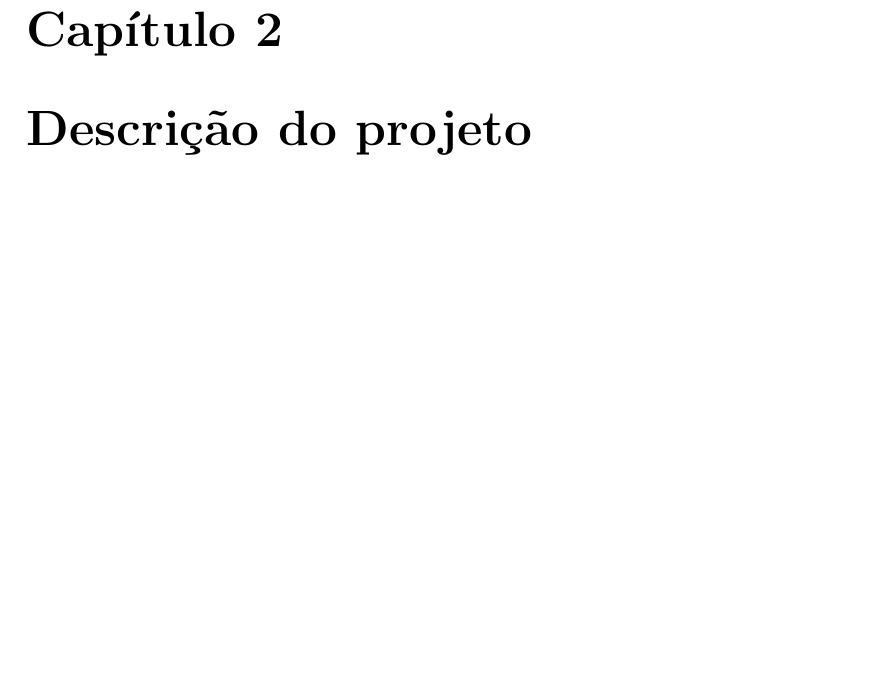
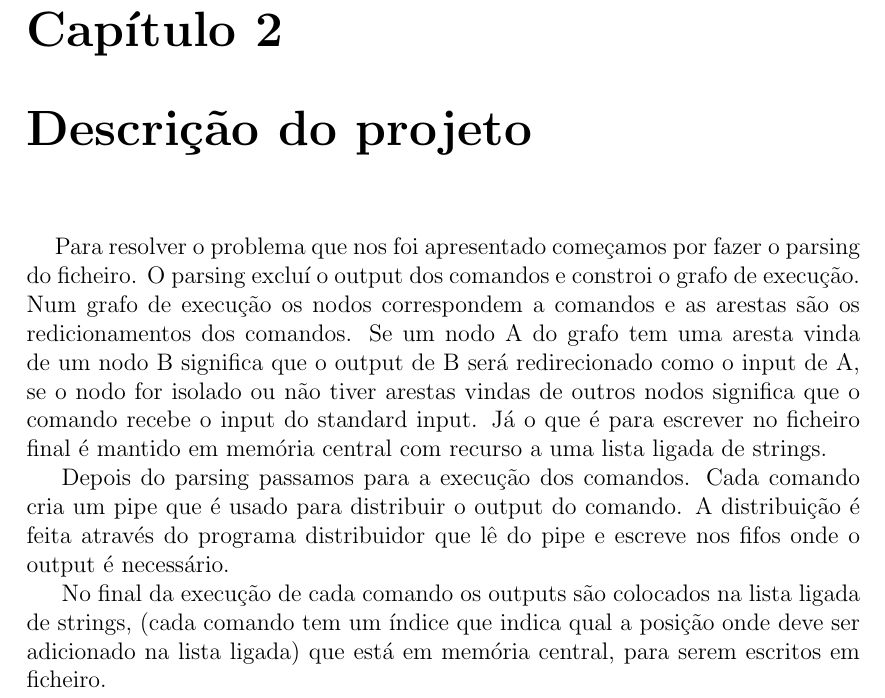
Before and after one commit to lxpnh98/SO-notebooks, a LaTeX document (relatorio/relatorio.tex): part of page 4 of 5, cut so that both start at the same text, the shorter picture padded with empty space. Compiled offline with pdfLaTeX.

Commit message:
Relatório - Descrição do projeto.

```diff
--- a/relatorio/relatorio.tex
+++ b/relatorio/relatorio.tex
@@ -23,6 +23,11 @@
 \chapter{Descrição do projeto}
 \label{sec:descricao}
 
+\tab Para resolver o problema que nos foi apresentado começamos por fazer o parsing do ficheiro. O parsing excluí o output dos comandos e constroi o grafo de execução. Num grafo de execução os nodos correspondem a comandos e as arestas são os redicionamentos dos comandos. Se um nodo A do grafo tem uma aresta vinda de um nodo B significa que o output de B será redirecionado como o input de A, se o nodo for isolado ou não tiver arestas vindas de outros nodos significa que o comando recebe o input do standard input. Já o que é para escrever no ficheiro final é mantido em memória central com recurso a uma lista ligada de strings.
+
+Depois do parsing passamos para a execução dos comandos. Cada comando cria um pipe que é usado para distribuir o output do comando. A distribuição é feita através do programa distribuidor que lê do pipe e escreve nos fifos onde o output é necessário.
+
+No final da execução de cada comando os outputs são colocados na lista ligada de strings, (cada comando tem um índice que indica qual a posição onde deve ser adicionado na lista ligada) que está em memória central, para serem escritos em ficheiro.
 
 \chapter{Conclusão}
 \label{sec:conclusao}
```
